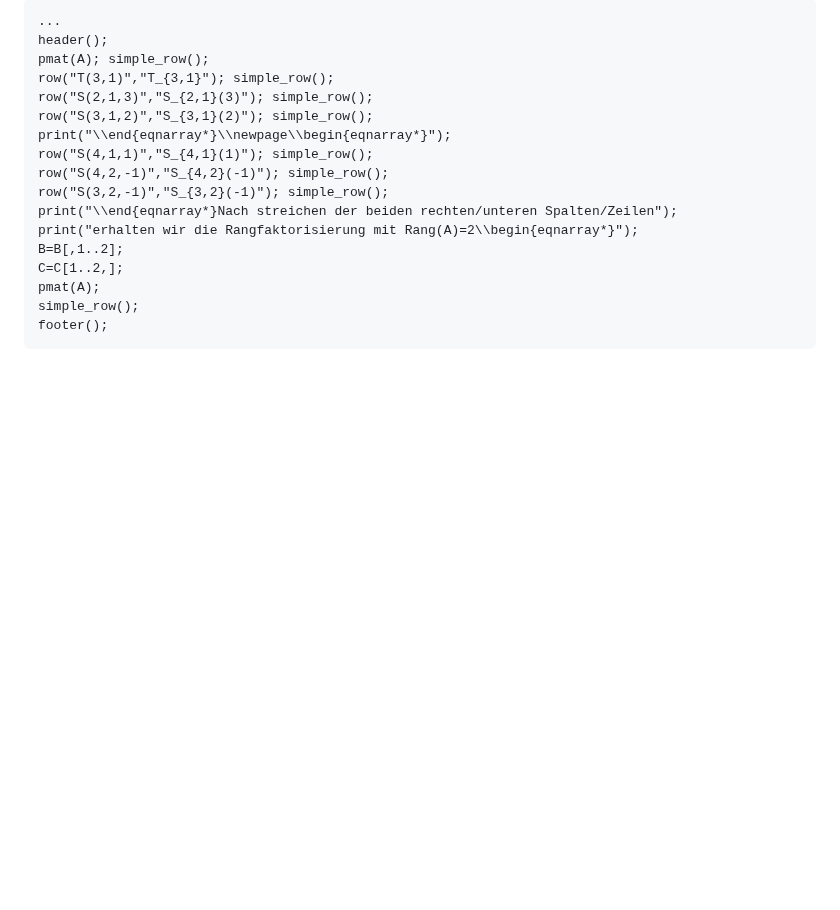
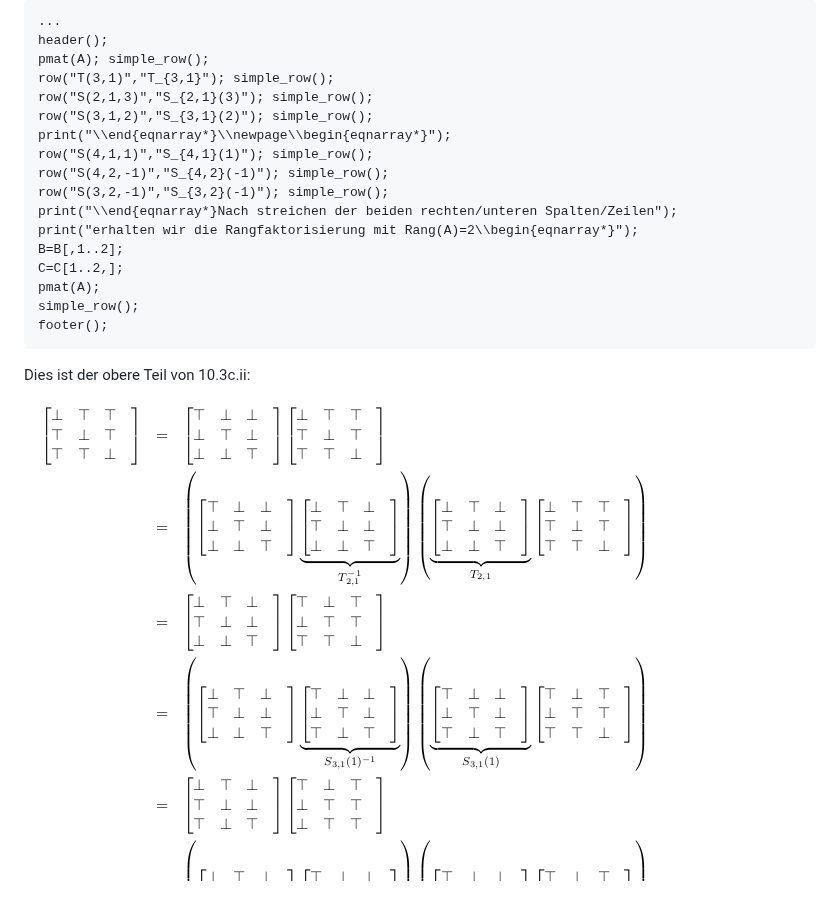
Before and after one commit to Hermann-SW/uni-heidelberg, a Markdown page: markdown/Lineare_Algebra_1.Rangfaktorisierung.md, the part around the change. Drawn GitHub-style; pictures changed too: res/10.3c.ii.pdf.png (added); blank space fills up the shorter version.

Commit message:
2. Aufgabe Teilscreenshot

````diff
--- a/markdown/Lineare_Algebra_1.Rangfaktorisierung.md
+++ b/markdown/Lineare_Algebra_1.Rangfaktorisierung.md
@@ -61,3 +61,7 @@ pmat(A);
 simple_row();
 footer();
 ```
+
+
+Dies ist der obere Teil von 10.3c.ii:
+![../res/10.3c.ii.pdf.png](../res/10.3c.ii.pdf.png)
````
